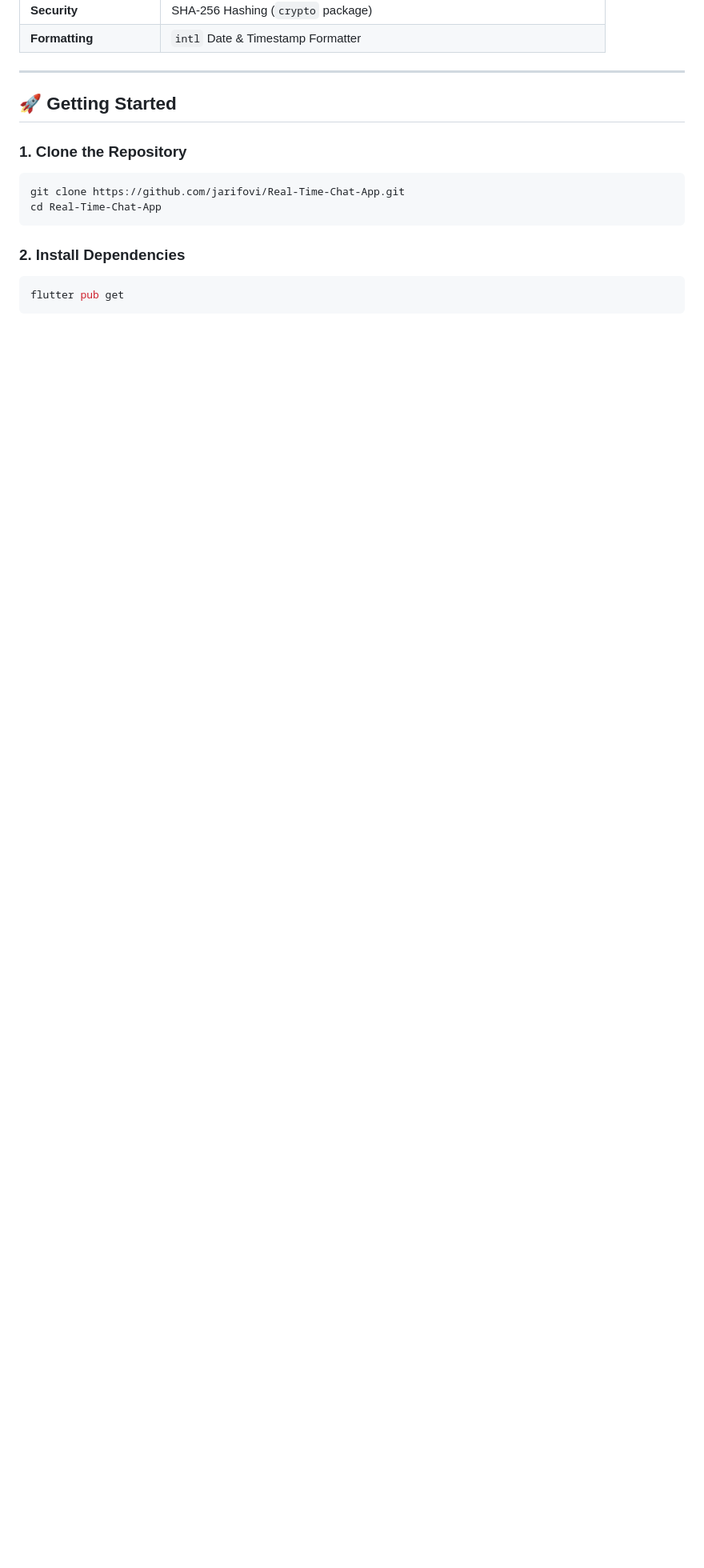
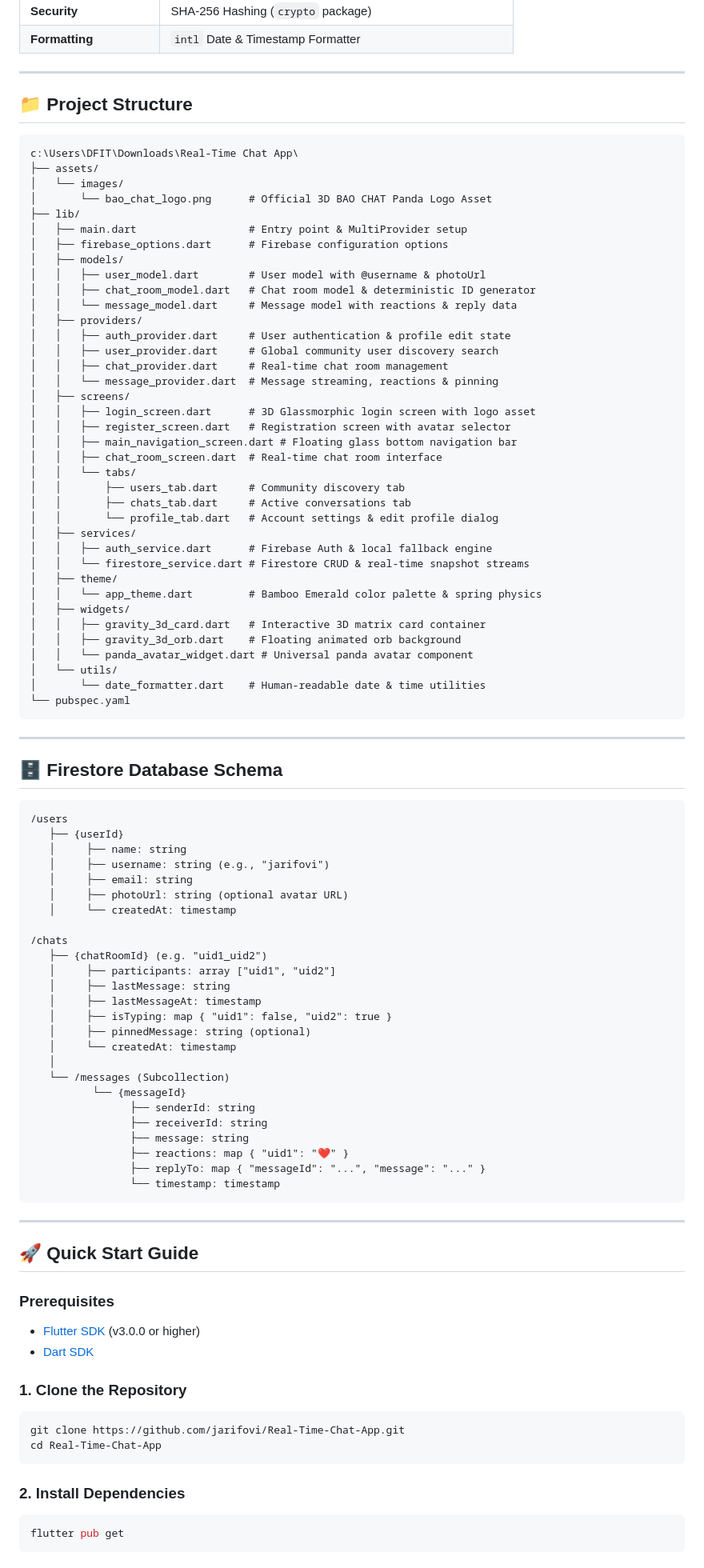
Before and after one commit to jarifovi/Real-Time-Chat-App, a Markdown page: README.md, the part around one of its changes. Shown at 80% size. Rendered like a GitHub page; blank space fills up the shorter version.

Commit message:
Update README.md with BAO CHAT 3D logo asset section, profile avatar setup, project tree, and database schema

````diff
--- a/README.md
+++ b/README.md
@@ -43,7 +65,87 @@
 
 ---
 
-## 🚀 Getting Started
+## 📁 Project Structure
+
+```
+c:\Users\DFIT\Downloads\Real-Time Chat App\
+├── assets/
+│   └── images/
+│       └── bao_chat_logo.png      # Official 3D BAO CHAT Panda Logo Asset
+├── lib/
+│   ├── main.dart                  # Entry point & MultiProvider setup
+│   ├── firebase_options.dart      # Firebase configuration options
+│   ├── models/
+│   │   ├── user_model.dart        # User model with @username & photoUrl
+│   │   ├── chat_room_model.dart   # Chat room model & deterministic ID generator
+│   │   └── message_model.dart     # Message model with reactions & reply data
+│   ├── providers/
+│   │   ├── auth_provider.dart     # User authentication & profile edit state
+│   │   ├── user_provider.dart     # Global community user discovery search
+│   │   ├── chat_provider.dart     # Real-time chat room management
+│   │   └── message_provider.dart  # Message streaming, reactions & pinning
+│   ├── screens/
+│   │   ├── login_screen.dart      # 3D Glassmorphic login screen with logo asset
+│   │   ├── register_screen.dart   # Registration screen with avatar selector
+│   │   ├── main_navigation_screen.dart # Floating glass bottom navigation bar
+│   │   ├── chat_room_screen.dart  # Real-time chat room interface
+│   │   └── tabs/
+│   │       ├── users_tab.dart     # Community discovery tab
+│   │       ├── chats_tab.dart     # Active conversations tab
+│   │       └── profile_tab.dart   # Account settings & edit profile dialog
+│   ├── services/
+│   │   ├── auth_service.dart      # Firebase Auth & local fallback engine
+│   │   └── firestore_service.dart # Firestore CRUD & real-time snapshot streams
+│   ├── theme/
+│   │   └── app_theme.dart         # Bamboo Emerald color palette & spring physics
+│   ├── widgets/
+│   │   ├── gravity_3d_card.dart   # Interactive 3D matrix card container
+│   │   ├── gravity_3d_orb.dart    # Floating animated orb background
+│   │   └── panda_avatar_widget.dart # Universal panda avatar component
+│   └── utils/
+│       └── date_formatter.dart    # Human-readable date & time utilities
+└── pubspec.yaml
+```
+
+---
+
+## 🗄️ Firestore Database Schema
+
+```
+/users
+   ├── {userId}
+   │     ├── name: string
+   │     ├── username: string (e.g., "jarifovi")
+   │     ├── email: string
+   │     ├── photoUrl: string (optional avatar URL)
+   │     └── createdAt: timestamp
+
+/chats
+   ├── {chatRoomId} (e.g. "uid1_uid2")
+   │     ├── participants: array ["uid1", "uid2"]
+   │     ├── lastMessage: string
+   │     ├── lastMessageAt: timestamp
+   │     ├── isTyping: map { "uid1": false, "uid2": true }
+   │     ├── pinnedMessage: string (optional)
+   │     └── createdAt: timestamp
+   │
+   └── /messages (Subcollection)
+          └── {messageId}
+                ├── senderId: string
+                ├── receiverId: string
+                ├── message: string
+                ├── reactions: map { "uid1": "❤️" }
+                ├── replyTo: map { "messageId": "...", "message": "..." }
+                └── timestamp: timestamp
+```
+
+---
+
+## 🚀 Quick Start Guide
+
+### Prerequisites
+- [Flutter SDK](https://docs.flutter.dev/get-started/install) (v3.0.0 or higher)
+- [Dart SDK](https://dart.dev/get-started/sdk)
 
 ### 1. Clone the Repository
 ```bash
````
Also changed, not shown: other parts of README.md (+68 -29 lines).
